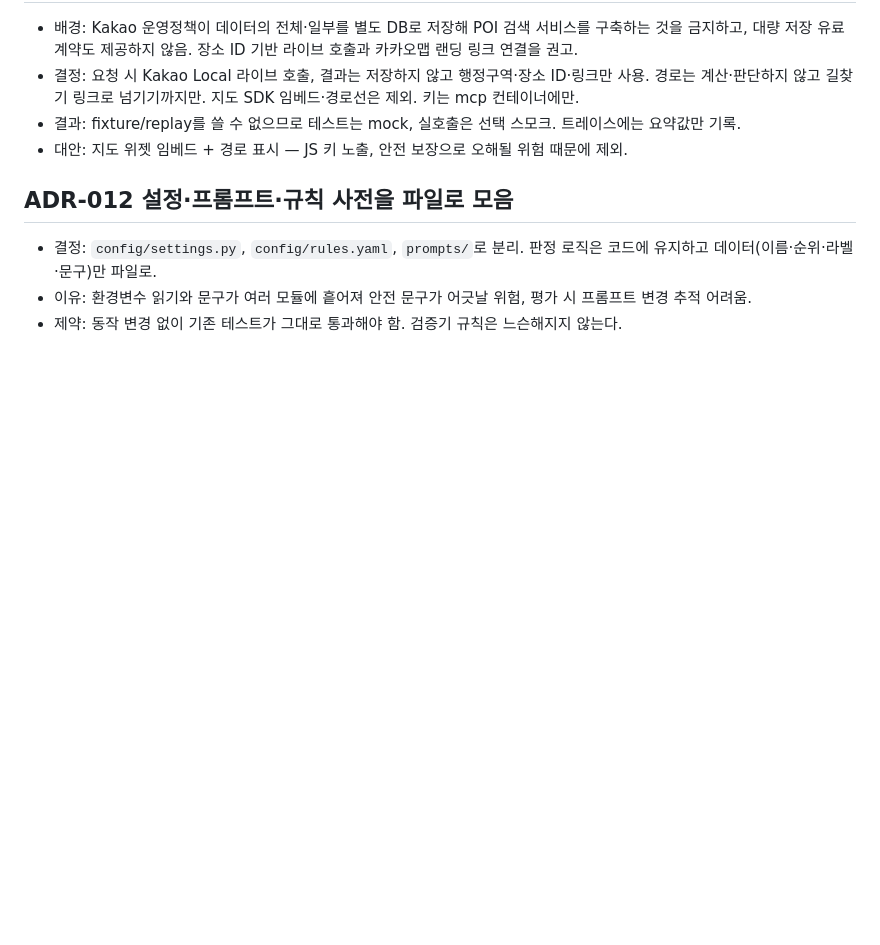
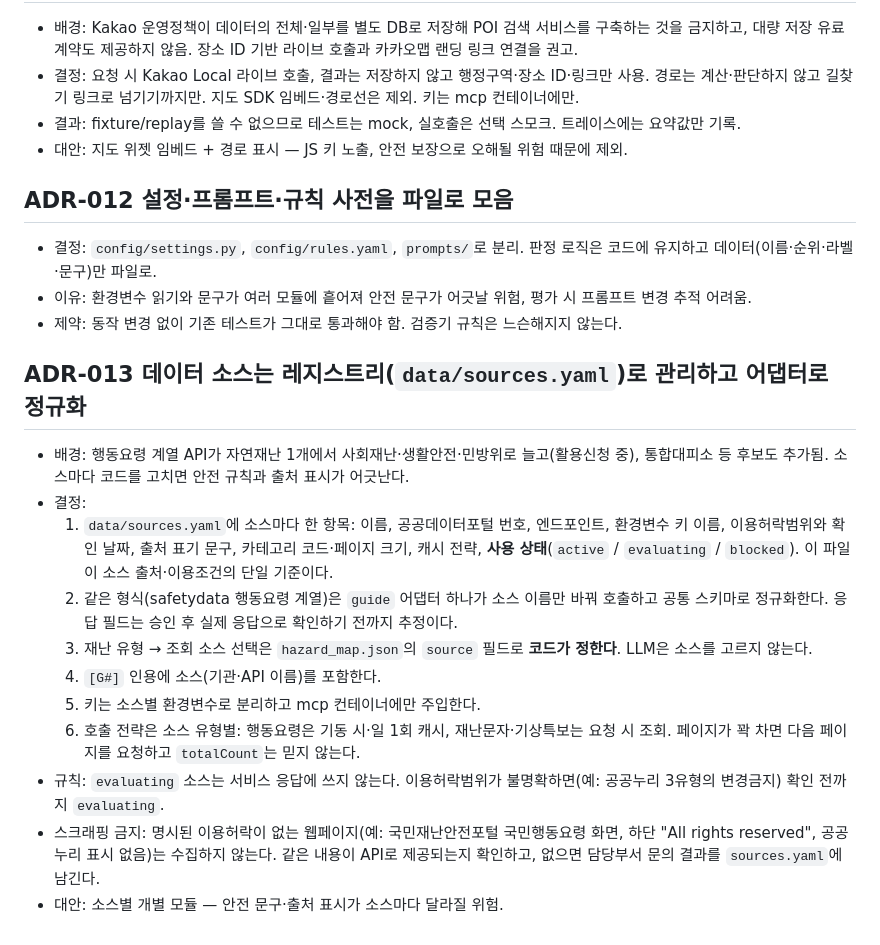
Before and after one commit to DDARK00/disaster-alert-agent, a Markdown page: doc/ADR.md, the part around the change. Drawn GitHub-style; blank space fills up the shorter version.

Commit message:
docs: ADR-013 데이터 소스 레지스트리·어댑터 관리, 웹 스크래핑 금지 원칙
Co-Authored-By: Claude Sonnet 5.5 <noreply@anthropic.com>
Claude-Session: https://claude.ai/code/session_01Bk8PgeQiyHxA4dye5t3LCy

```diff
--- a/doc/ADR.md
+++ b/doc/ADR.md
@@ -57,3 +57,16 @@
 - 결정: `config/settings.py`, `config/rules.yaml`, `prompts/`로 분리. 판정 로직은 코드에 유지하고 데이터(이름·순위·라벨·문구)만 파일로.
 - 이유: 환경변수 읽기와 문구가 여러 모듈에 흩어져 안전 문구가 어긋날 위험, 평가 시 프롬프트 변경 추적 어려움.
 - 제약: 동작 변경 없이 기존 테스트가 그대로 통과해야 함. 검증기 규칙은 느슨해지지 않는다.
+
+## ADR-013 데이터 소스는 레지스트리(`data/sources.yaml`)로 관리하고 어댑터로 정규화
+- 배경: 행동요령 계열 API가 자연재난 1개에서 사회재난·생활안전·민방위로 늘고(활용신청 중), 통합대피소 등 후보도 추가됨. 소스마다 코드를 고치면 안전 규칙과 출처 표시가 어긋난다.
+- 결정:
+  1. `data/sources.yaml`에 소스마다 한 항목: 이름, 공공데이터포털 번호, 엔드포인트, 환경변수 키 이름, 이용허락범위와 확인 날짜, 출처 표기 문구, 카테고리 코드·페이지 크기, 캐시 전략, **사용 상태**(`active` / `evaluating` / `blocked`). 이 파일이 소스 출처·이용조건의 단일 기준이다.
+  2. 같은 형식(safetydata 행동요령 계열)은 `guide` 어댑터 하나가 소스 이름만 바꿔 호출하고 공통 스키마로 정규화한다. 응답 필드는 승인 후 실제 응답으로 확인하기 전까지 추정이다.
+  3. 재난 유형 → 조회 소스 선택은 `hazard_map.json`의 `source` 필드로 **코드가 정한다**. LLM은 소스를 고르지 않는다.
+  4. `[G#]` 인용에 소스(기관·API 이름)를 포함한다.
+  5. 키는 소스별 환경변수로 분리하고 mcp 컨테이너에만 주입한다.
+  6. 호출 전략은 소스 유형별: 행동요령은 기동 시·일 1회 캐시, 재난문자·기상특보는 요청 시 조회. 페이지가 꽉 차면 다음 페이지를 요청하고 `totalCount`는 믿지 않는다.
+- 규칙: `evaluating` 소스는 서비스 응답에 쓰지 않는다. 이용허락범위가 불명확하면(예: 공공누리 3유형의 변경금지) 확인 전까지 `evaluating`.
+- 스크래핑 금지: 명시된 이용허락이 없는 웹페이지(예: 국민재난안전포털 국민행동요령 화면, 하단 "All rights reserved", 공공누리 표시 없음)는 수집하지 않는다. 같은 내용이 API로 제공되는지 확인하고, 없으면 담당부서 문의 결과를 `sources.yaml`에 남긴다.
+- 대안: 소스별 개별 모듈 — 안전 문구·출처 표시가 소스마다 달라질 위험.
```
